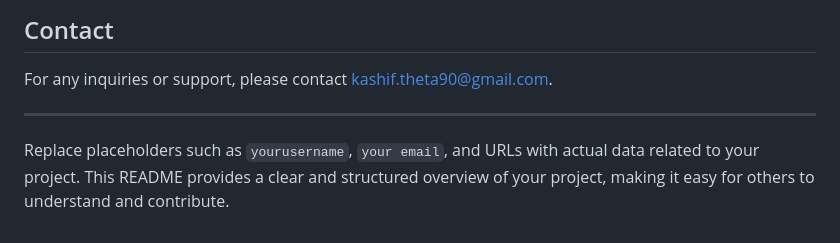
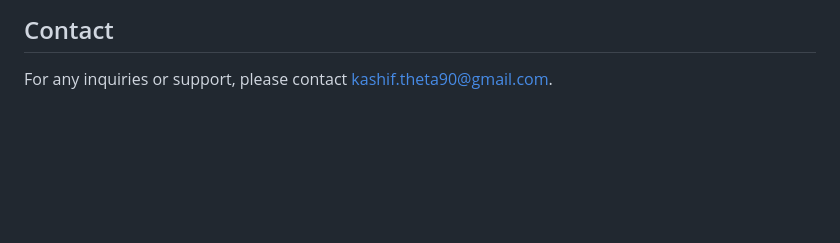
Before and after one commit to lucky0612/ideaforge, a Markdown page: README.md, the part around the change. Rendered like a GitHub page; blank space fills up the shorter version.

```diff
--- a/README.md
+++ b/README.md
@@ -121,7 +121,3 @@ This project is licensed under the MIT License. See the [LICENSE](LICENSE) file
 ## Contact
 
 For any inquiries or support, please contact [kashif.theta90@gmail.com](mailto:kashif.theta90@gmail.com).
-
----
-
-Replace placeholders such as `yourusername`, `your email`, and URLs with actual data related to your project. This README provides a clear and structured overview of your project, making it easy for others to understand and contribute.
```
